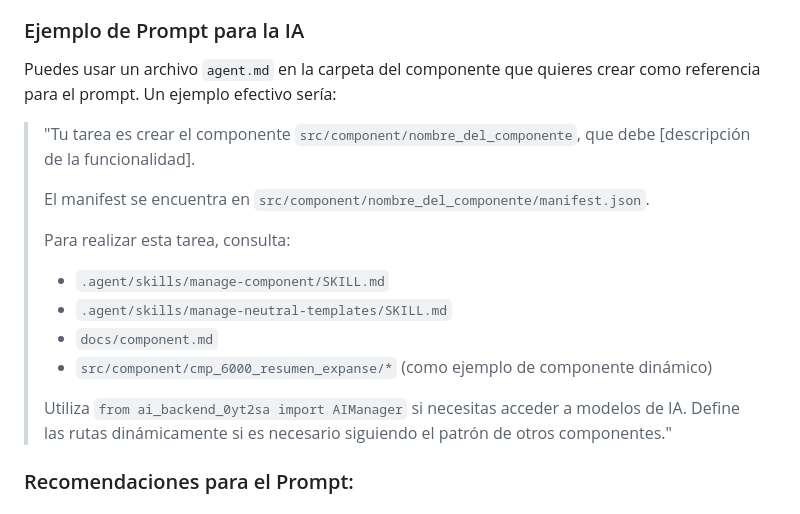
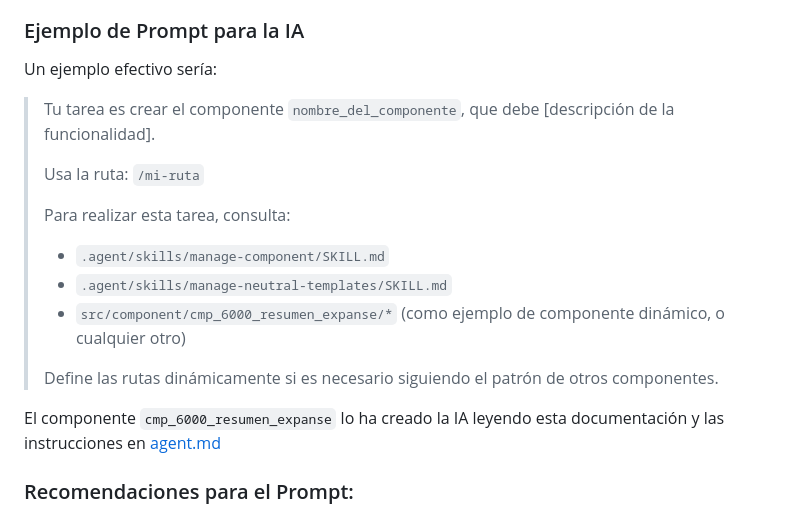
Before and after one commit to FranBarInstance/meneame-expandido, a Markdown page: docs/expanse.md, the part around the change. Drawn GitHub-style.

Commit message:
docs: simplify AI prompt example in expanse documentation

```diff
--- a/docs/expanse.md
+++ b/docs/expanse.md
@@ -114,20 +114,20 @@ Expanse está diseñado para ser expandido mediante agentes de IA. Para pedirle
 
 ### Ejemplo de Prompt para la IA
 
-Puedes usar un archivo `agent.md` en la carpeta del componente que quieres crear como referencia para el prompt. Un ejemplo efectivo sería:
+Un ejemplo efectivo sería:
 
-> "Tu tarea es crear el componente `src/component/nombre_del_componente`, que debe [descripción de la funcionalidad].
+> Tu tarea es crear el componente `nombre_del_componente`, que debe [descripción de la funcionalidad].
 >
-> El manifest se encuentra en `src/component/nombre_del_componente/manifest.json`.
+> Usa la ruta: `/mi-ruta`
 >
 > Para realizar esta tarea, consulta:
 > - `.agent/skills/manage-component/SKILL.md`
 > - `.agent/skills/manage-neutral-templates/SKILL.md`
-> - `docs/component.md`
-> - `src/component/cmp_6000_resumen_expanse/*` (como ejemplo de componente dinámico)
+> - `src/component/cmp_6000_resumen_expanse/*` (como ejemplo de componente dinámico, o cualquier otro)
 >
-> Utiliza `from ai_backend_0yt2sa import AIManager` si necesitas acceder a modelos de IA.
-> Define las rutas dinámicamente si es necesario siguiendo el patrón de otros componentes."
+> Define las rutas dinámicamente si es necesario siguiendo el patrón de otros componentes.
+
+El componente `cmp_6000_resumen_expanse` lo ha creado la IA leyendo esta documentación y las instrucciones en [agent.md](src/component/cmp_6000_resumen_expanse/agent.md)
 
 ### Recomendaciones para el Prompt:
 1. **Referencia a las Skills**: Indica siempre las rutas a `.agent/skills/` para que la IA sepa qué estándares seguir.
```
